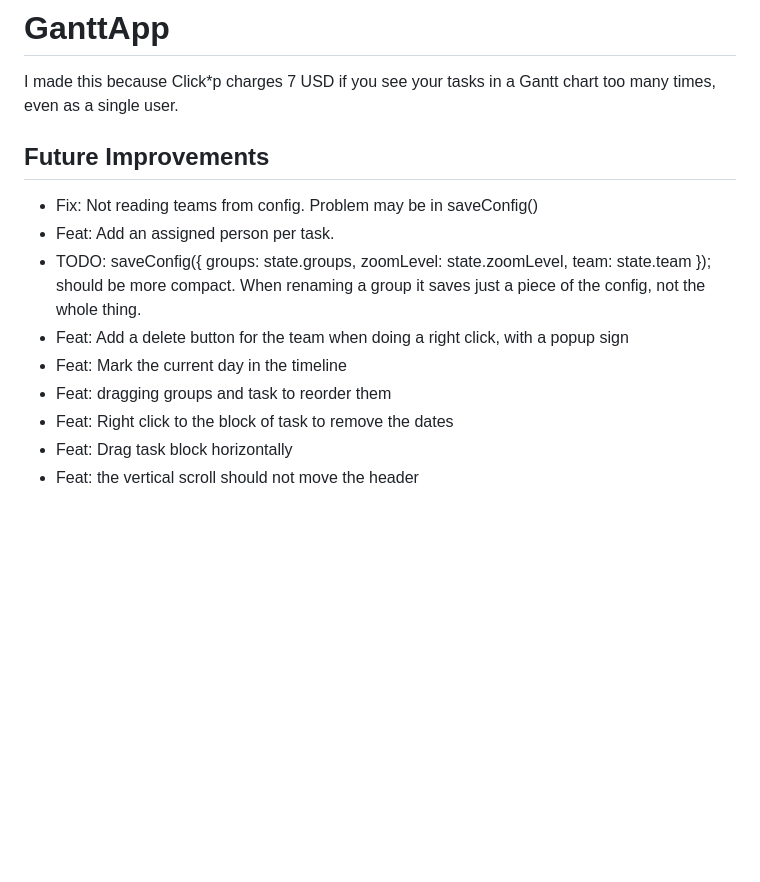
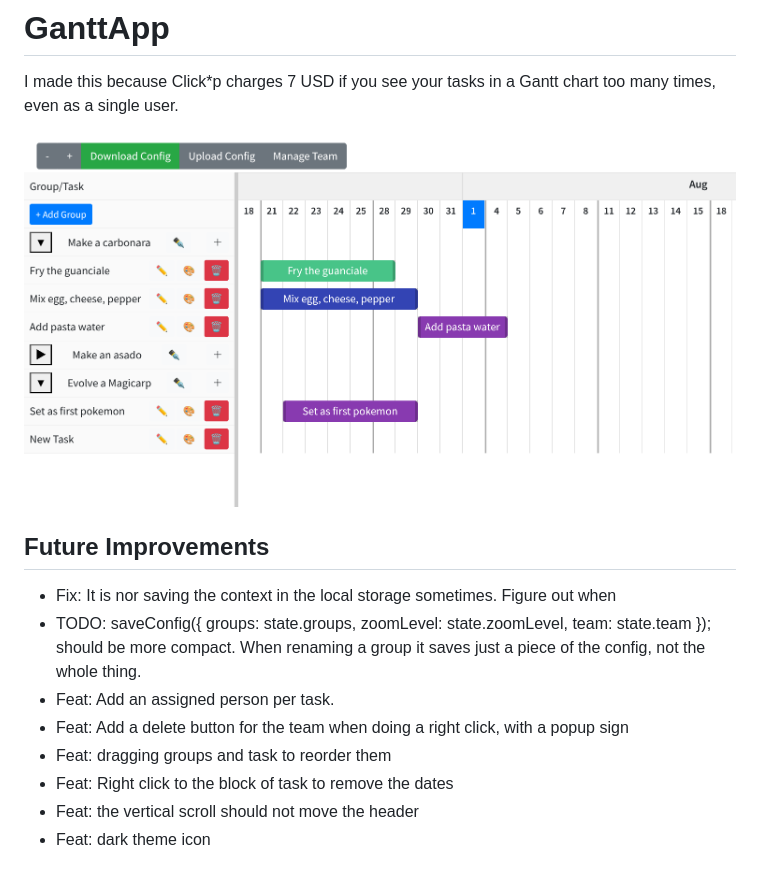
Before and after one commit to rcossio/ganttApp, a Markdown page: README.md, the part around the change. Drawn GitHub-style; pictures changed too: assets/overview.png (added); blank space fills up the shorter version.

```diff
--- a/README.md
+++ b/README.md
@@ -2,13 +2,15 @@
 
 I made this because Click*p charges 7 USD if you see your tasks in a Gantt chart too many times, even as a single user.
 
+![GanttApp Preview](assets/overview.png)
+
+
 ## Future Improvements
-- Fix: Not reading teams from config. Problem may be in saveConfig()
+- Fix: It is nor saving the context in the local storage sometimes. Figure out when
+- TODO: saveConfig({ groups: state.groups, zoomLevel: state.zoomLevel, team: state.team }); should be more compact. When renaming a group it saves just a piece of the config, not the whole thing.
 - Feat: Add an assigned person per task.
-- TODO: saveConfig({ groups: state.groups, zoomLevel: state.zoomLevel, team: state.team }); should be more compact. When renaming a group it saves just a piece of the config, not the whole thing.
 - Feat: Add a delete button for the team when doing a right click, with a popup sign
-- Feat: Mark the current day in the timeline
--  Feat: dragging groups and task to reorder them
+- Feat: dragging groups and task to reorder them
 - Feat: Right click to the block of task to remove the dates
-- Feat: Drag task block horizontally
 - Feat: the vertical scroll should not move the header
+- Feat: dark theme icon
```
Also changed, not shown: assets/icon.png (added), 6 other files.
